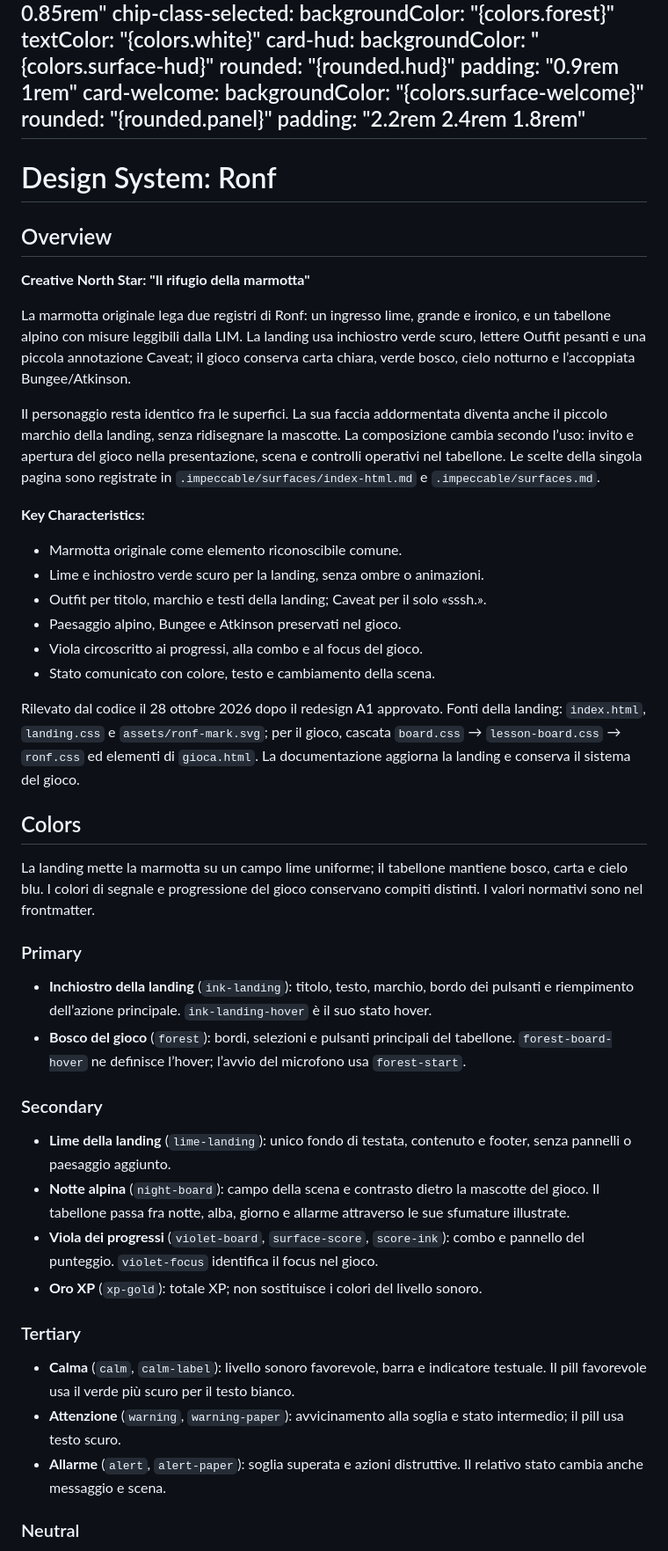
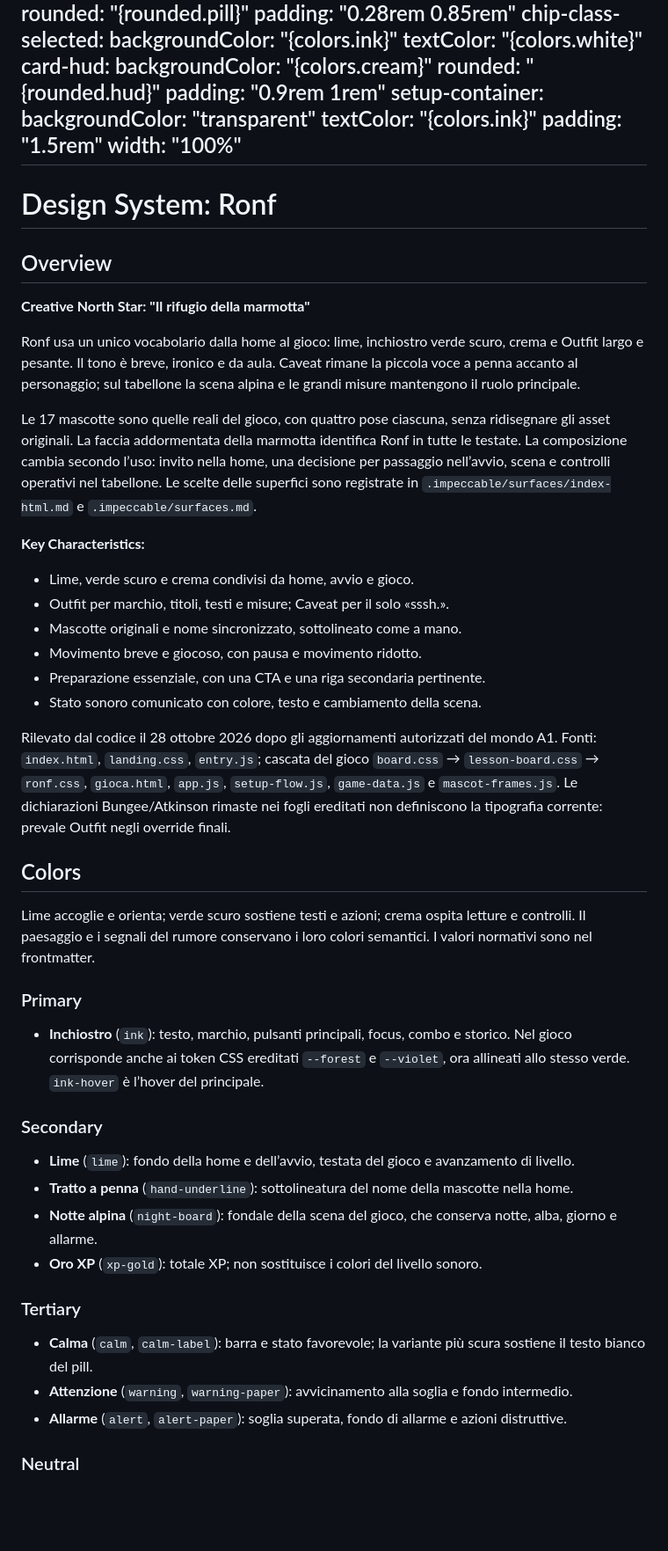
Before and after one commit to akkaz/ronf, a Markdown page: DESIGN.md, the part around one of its changes. Shown at 88% size. Rendered like a GitHub page; blank space fills up the shorter version.

Commit message:
Document shared Ronf identity and setup controls

```diff
--- a/DESIGN.md
+++ b/DESIGN.md
@@ -135,16 +169,17 @@ components:
     rounded: "{rounded.pill}"
     padding: "0.28rem 0.85rem"
   chip-class-selected:
-    backgroundColor: "{colors.forest}"
+    backgroundColor: "{colors.ink}"
     textColor: "{colors.white}"
   card-hud:
-    backgroundColor: "{colors.surface-hud}"
+    backgroundColor: "{colors.cream}"
     rounded: "{rounded.hud}"
     padding: "0.9rem 1rem"
-  card-welcome:
-    backgroundColor: "{colors.surface-welcome}"
-    rounded: "{rounded.panel}"
-    padding: "2.2rem 2.4rem 1.8rem"
+  setup-container:
+    backgroundColor: "transparent"
+    textColor: "{colors.ink}"
+    padding: "1.5rem"
+    width: "100%"
 ---
 
 # Design System: Ronf
@@ -153,37 +188,36 @@ components:
 
 **Creative North Star: "Il rifugio della marmotta"**
 
-La marmotta originale lega due registri di Ronf: un ingresso lime, grande e ironico, e un tabellone alpino con misure leggibili dalla LIM. La landing usa inchiostro verde scuro, lettere Outfit pesanti e una piccola annotazione Caveat; il gioco conserva carta chiara, verde bosco, cielo notturno e l’accoppiata Bungee/Atkinson.
+Ronf usa un unico vocabolario dalla home al gioco: lime, inchiostro verde scuro, crema e Outfit largo e pesante. Il tono è breve, ironico e da aula. Caveat rimane la piccola voce a penna accanto al personaggio; sul tabellone la scena alpina e le grandi misure mantengono il ruolo principale.
 
-Il personaggio resta identico fra le superfici. La sua faccia addormentata diventa anche il piccolo marchio della landing, senza ridisegnare la mascotte. La composizione cambia secondo l’uso: invito e apertura del gioco nella presentazione, scena e controlli operativi nel tabellone. Le scelte della singola pagina sono registrate in `.impeccable/surfaces/index-html.md` e `.impeccable/surfaces.md`.
+Le 17 mascotte sono quelle reali del gioco, con quattro pose ciascuna, senza ridisegnare gli asset originali. La faccia addormentata della marmotta identifica Ronf in tutte le testate. La composizione cambia secondo l’uso: invito nella home, una decisione per passaggio nell’avvio, scena e controlli operativi nel tabellone. Le scelte delle superfici sono registrate in `.impeccable/surfaces/index-html.md` e `.impeccable/surfaces.md`.
 
 **Key Characteristics:**
-- Marmotta originale come elemento riconoscibile comune.
-- Lime e inchiostro verde scuro per la landing, senza ombre o animazioni.
-- Outfit per titolo, marchio e testi della landing; Caveat per il solo «sssh.».
-- Paesaggio alpino, Bungee e Atkinson preservati nel gioco.
-- Viola circoscritto ai progressi, alla combo e al focus del gioco.
-- Stato comunicato con colore, testo e cambiamento della scena.
+- Lime, verde scuro e crema condivisi da home, avvio e gioco.
+- Outfit per marchio, titoli, testi e misure; Caveat per il solo «sssh.».
+- Mascotte originali e nome sincronizzato, sottolineato come a mano.
+- Movimento breve e giocoso, con pausa e movimento ridotto.
+- Preparazione essenziale, con una CTA e una riga secondaria pertinente.
+- Stato sonoro comunicato con colore, testo e cambiamento della scena.
 
-Rilevato dal codice il 28 ottobre 2026 dopo il redesign A1 approvato. Fonti della landing: `index.html`, `landing.css` e `assets/ronf-mark.svg`; per il gioco, cascata `board.css` → `lesson-board.css` → `ronf.css` ed elementi di `gioca.html`. La documentazione aggiorna la landing e conserva il sistema del gioco.
+Rilevato dal codice il 28 ottobre 2026 dopo gli aggiornamenti autorizzati del mondo A1. Fonti: `index.html`, `landing.css`, `entry.js`; cascata del gioco `board.css` → `lesson-board.css` → `ronf.css`, `gioca.html`, `app.js`, `setup-flow.js`, `game-data.js` e `mascot-frames.js`. Le dichiarazioni Bungee/Atkinson rimaste nei fogli ereditati non definiscono la tipografia corrente: prevale Outfit negli override finali.
 
 ## Colors
 
-La landing mette la marmotta su un campo lime uniforme; il tabellone mantiene bosco, carta e cielo blu. I colori di segnale e progressione del gioco conservano compiti distinti. I valori normativi sono nel frontmatter.
+Lime accoglie e orienta; verde scuro sostiene testi e azioni; crema ospita letture e controlli. Il paesaggio e i segnali del rumore conservano i loro colori semantici. I valori normativi sono nel frontmatter.
 
 ### Primary
-- **Inchiostro della landing** (`ink-landing`): titolo, testo, marchio, bordo dei pulsanti e riempimento dell’azione principale. `ink-landing-hover` è il suo stato hover.
-- **Bosco del gioco** (`forest`): bordi, selezioni e pulsanti principali del tabellone. `forest-board-hover` ne definisce l’hover; l’avvio del microfono usa `forest-start`.
+- **Inchiostro** (`ink`): testo, marchio, pulsanti principali, focus, combo e storico. Nel gioco corrisponde anche ai token CSS ereditati `--forest` e `--violet`, ora allineati allo stesso verde. `ink-hover` è l’hover del principale.
 
 ### Secondary
-- **Lime della landing** (`lime-landing`): unico fondo di testata, contenuto e footer, senza pannelli o paesaggio aggiunto.
-- **Notte alpina** (`night-board`): campo della scena e contrasto dietro la mascotte del gioco. Il tabellone passa fra notte, alba, giorno e allarme attraverso le sue sfumature illustrate.
-- **Viola dei progressi** (`violet-board`, `surface-score`, `score-ink`): combo e pannello del punteggio. `violet-focus` identifica il focus nel gioco.
+- **Lime** (`lime`): fondo della home e dell’avvio, testata del gioco e avanzamento di livello.
+- **Tratto a penna** (`hand-underline`): sottolineatura del nome della mascotte nella home.
+- **Notte alpina** (`night-board`): fondale della scena del gioco, che conserva notte, alba, giorno e allarme.
 - **Oro XP** (`xp-gold`): totale XP; non sostituisce i colori del livello sonoro.
 
 ### Tertiary
-- **Calma** (`calm`, `calm-label`): livello sonoro favorevole, barra e indicatore testuale. Il pill favorevole usa il verde più scuro per il testo bianco.
-- **Attenzione** (`warning`, `warning-paper`): avvicinamento alla soglia e stato intermedio; il pill usa testo scuro.
-- **Allarme** (`alert`, `alert-paper`): soglia superata e azioni distruttive. Il relativo stato cambia anche messaggio e scena.
+- **Calma** (`calm`, `calm-label`): barra e stato favorevole; la variante più scura sostiene il testo bianco del pill.
+- **Attenzione** (`warning`, `warning-paper`): avvicinamento alla soglia e fondo intermedio.
+- **Allarme** (`alert`, `alert-paper`): soglia superata, fondo di allarme e azioni distruttive.
 
 ### Neutral
```
Also changed, not shown: other parts of DESIGN.md (+136 -102 lines).
